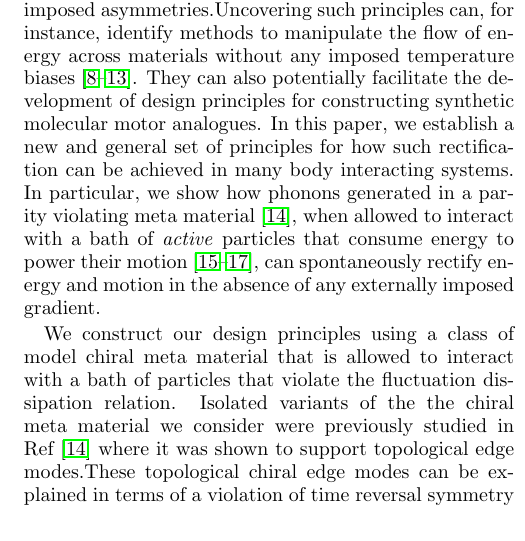
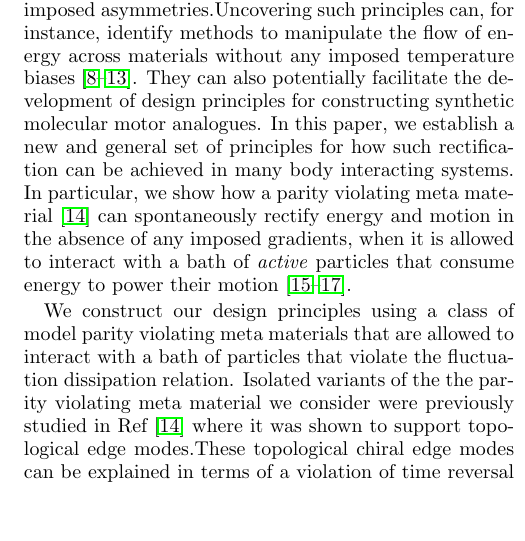
Before and after one commit to svaikunt/Rectification-in-active-gyroscopic-networks, a LaTeX paper (main.tex): part of one column of page 1 of 10, cut so that both start at the same text, the shorter picture padded with empty space. Compiled offline with pdfLaTeX.

Commit message:
new edits by Suri

```diff
--- a/main.tex
+++ b/main.tex
@@ -63,11 +63,13 @@ Understanding the last issue in turn enables us to control the flow pattern by t
 
 [{\bf New combined introduction: by Suri}]
 
-Uncovering principles that can enable the rectification of stochastic fluctuations has been a long standing problem in non-equilibrium statistical mechanics. ~\cite{Seifert2012StochasticThermodynamics,Coskun2011GreatExpectations}. The Feynman Ratchet and pawl model, and its associated generalizations, have elucidated how systems that can rectify stochastic fluctuations can act as microscopic engines that perform work and exert forces~\cite{Jarzynski1999FeynmanRatchet}. Indeed such models have provided a framework to understand how biological molecular motors can rectify stochastic fluctuations, and convert the energy derived from the hydrolysis of energy rich molecules into mechanical work~\cite{Mogilner1996CellMotility,Chernyak2008PumpingRestriction,Rahav2008DirectedFlow,Sinitsyn2007UniversalGeometric}. While these advances provide powerful design principles, especially for rectification in single-body systems, we still have very few design principles to engineer rectification in many body systems~\cite{Seifert2012StochasticThermodynamics}, particularly in the absence of any imposed asymmetries.Uncovering such principles can, for instance, identify methods to manipulate the flow of energy across materials without any imposed temperature biases~\cite{Dubi2011ColloquiumHeat,Strohm2005PhenomenologicalEvidence,Li2012ColloquiumPhononics,Kanazawa2013HeatConduction,Morgado2016ThermostatisticsSmall,Martinez2017ColloidalHeat}. They can also potentially facilitate the development of design principles for constructing synthetic molecular motor analogues. In this paper, we establish a new and general set of principles for how such rectification can be achieved in many body interacting systems. In particular, we show how phonons generated in a parity violating meta material~\cite{Nash2015TopologicalMechanics}, when allowed to interact with a bath of \textit{active} particles that consume energy to power their motion~\cite{Marchetti2013HydrodynamicsSoft,Souslov2017TopologicalSound,Shankar2017TopologicalSound}, can spontaneously rectify energy and motion in the absence of any externally imposed gradient.
+Uncovering principles that can enable the rectification of stochastic fluctuations has been a long standing problem in non-equilibrium statistical mechanics. ~\cite{Seifert2012StochasticThermodynamics,Coskun2011GreatExpectations}. The Feynman Ratchet and pawl model, and its associated generalizations, have elucidated how systems that can rectify stochastic fluctuations can act as microscopic engines that perform work and exert forces~\cite{Jarzynski1999FeynmanRatchet}. Indeed such models have provided a framework to understand how biological molecular motors can rectify stochastic fluctuations, and convert the energy derived from the hydrolysis of energy rich molecules into mechanical work~\cite{Mogilner1996CellMotility,Chernyak2008PumpingRestriction,Rahav2008DirectedFlow,Sinitsyn2007UniversalGeometric}. While these advances provide powerful design principles, especially for rectification in single-body systems, we still have very few design principles to engineer rectification in many body systems~\cite{Seifert2012StochasticThermodynamics}, particularly in the absence of any imposed asymmetries.Uncovering such principles can, for instance, identify methods to manipulate the flow of energy across materials without any imposed temperature biases~\cite{Dubi2011ColloquiumHeat,Strohm2005PhenomenologicalEvidence,Li2012ColloquiumPhononics,Kanazawa2013HeatConduction,Morgado2016ThermostatisticsSmall,Martinez2017ColloidalHeat}. They can also potentially facilitate the development of design principles for constructing synthetic molecular motor analogues. In this paper, we establish a new and general set of principles for how such rectification can be achieved in many body interacting systems. In particular, we show how a parity violating meta material~\cite{Nash2015TopologicalMechanics} can spontaneously rectify energy and motion in the absence of any imposed gradients, when it is allowed to interact with a bath of \textit{active} particles that consume energy to power their motion~\cite{Marchetti2013HydrodynamicsSoft,Souslov2017TopologicalSound,Shankar2017TopologicalSound}.
+
+%we show how phonons generated in a parity violating meta material~\cite{Nash2015TopologicalMechanics}, when allowed to interact with a bath of \textit{active} particles that consume energy to power their motion~\cite{Marchetti2013HydrodynamicsSoft,Souslov2017TopologicalSound,Shankar2017TopologicalSound}, can spontaneously rectify energy and motion in the absence of any externally imposed gradient.
 
 %Our analytical calculations identify the important ingredients necessary for rectification. In particular, they show how a combination of non-equilibrium activity at the single particle level can exploit inherent asymmetries in the geometry and interactions of the chiral meta material to achieve rectification of energy and motion. %In this manner, our results
 
-We construct our design principles using a class of model chiral meta material that is allowed to interact with a bath of particles that violate the fluctuation dissipation relation. Isolated variants of the the chiral meta material we consider were previously studied in Ref~\cite{Nash2015TopologicalMechanics} where it was shown to support topological edge modes.These topological chiral edge modes can be explained in terms of a violation of time reversal symmetry in the microscopic equations of motion of the interacting gyroscopes~\cite{Nash2015TopologicalMechanics,Mitchell2018AmorphousTopological}. Importantly, the violation of time reversal symmetry is controlled by an interplay between the spin of the gyroscopes and the geometry of the lattice.
+We construct our design principles using a class of model parity violating meta materials that are allowed to interact with a bath of particles that violate the fluctuation dissipation relation. Isolated variants of the the parity violating meta material we consider were previously studied in Ref~\cite{Nash2015TopologicalMechanics} where it was shown to support topological edge modes.These topological chiral edge modes can be explained in terms of a violation of time reversal symmetry in the microscopic equations of motion of the interacting gyroscopes~\cite{Nash2015TopologicalMechanics,Mitchell2018AmorphousTopological}. Importantly, the violation of time reversal symmetry is controlled by an interplay between the spin of the gyroscopes and the geometry of the lattice.
 
 
 Our central result shows how a combination of time reversal symmetry violations due to chirality, interactions between the particles of our model system, and time reversal symmetry violations implicit in the single particle fluctuations of the bath that the model system is in contact with, can help support rectification. Indeed, naively coupling the topological chiral meta material to a heat bath does not result in any fluxes or symmetry breaking on account of the Bohr-van Leeuwen theorem that forbids any non-equilibrium currents in thermalized magnetic systems. In contrast, we find that our model system can support a directed flux of energy across the network. Unlike conventional energy flows, our energy flow is not supported by a temperature gradient. Moreover, we show that the \textit{chiral active} network can in fact pump energy through an otherwise isolated elastic object. We also show that the microscopic mechanisms responsible for this energy flow can also potentially allow the \textit{chiral active} network to swim in and exert forces on a viscous fluid. We analytically and numerically demonstrate these results for a wide variety of network geometries thus establishing the generality of our results. In particular, we construct an intuitive diagrammatic approach for computing the energy flux (and consequently the swim speed) that shows how our results can readily applied to tailor flows in arbitrarily complex networks. Taken together, our results establish a new set of design principles for rectification of energy, motion and forces in chiral many body systems. Our design principles, unlike many existing prescriptions, exploit inherent asymmetries in the geometry and interactions of the material to achieve rectification.
```
